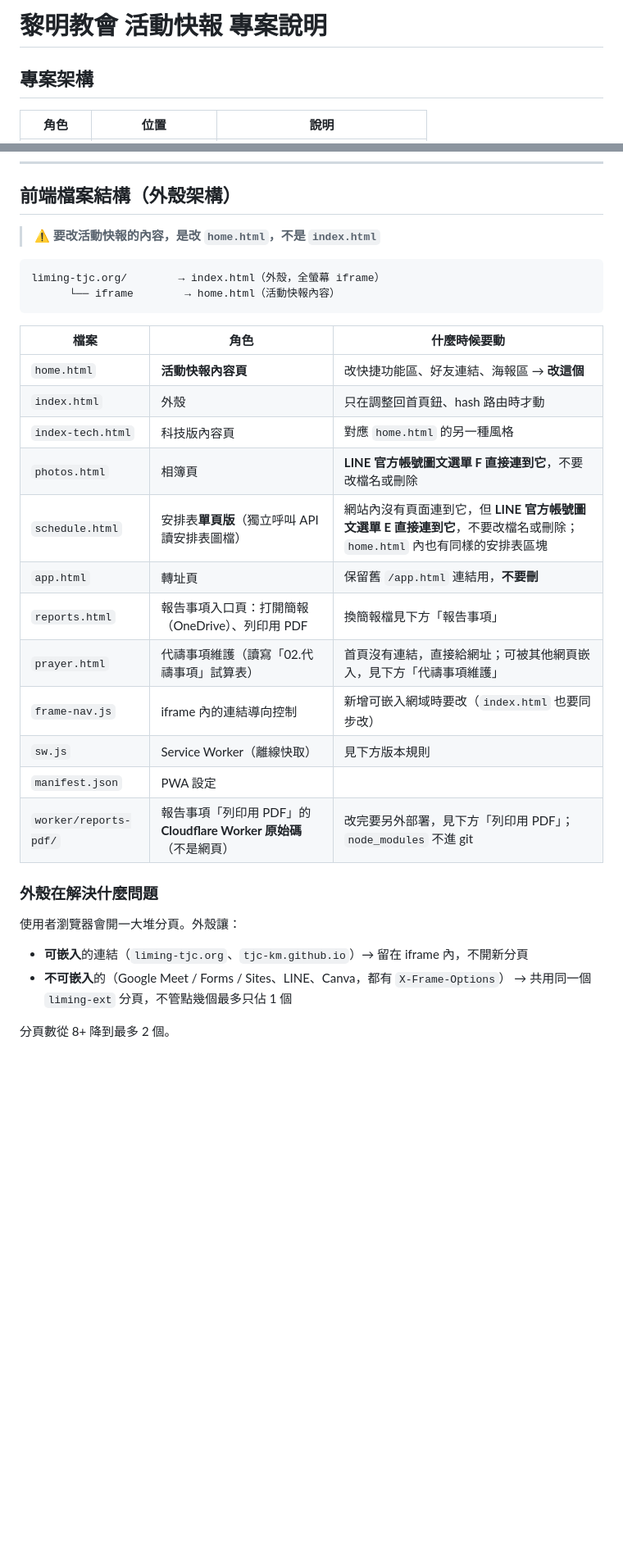
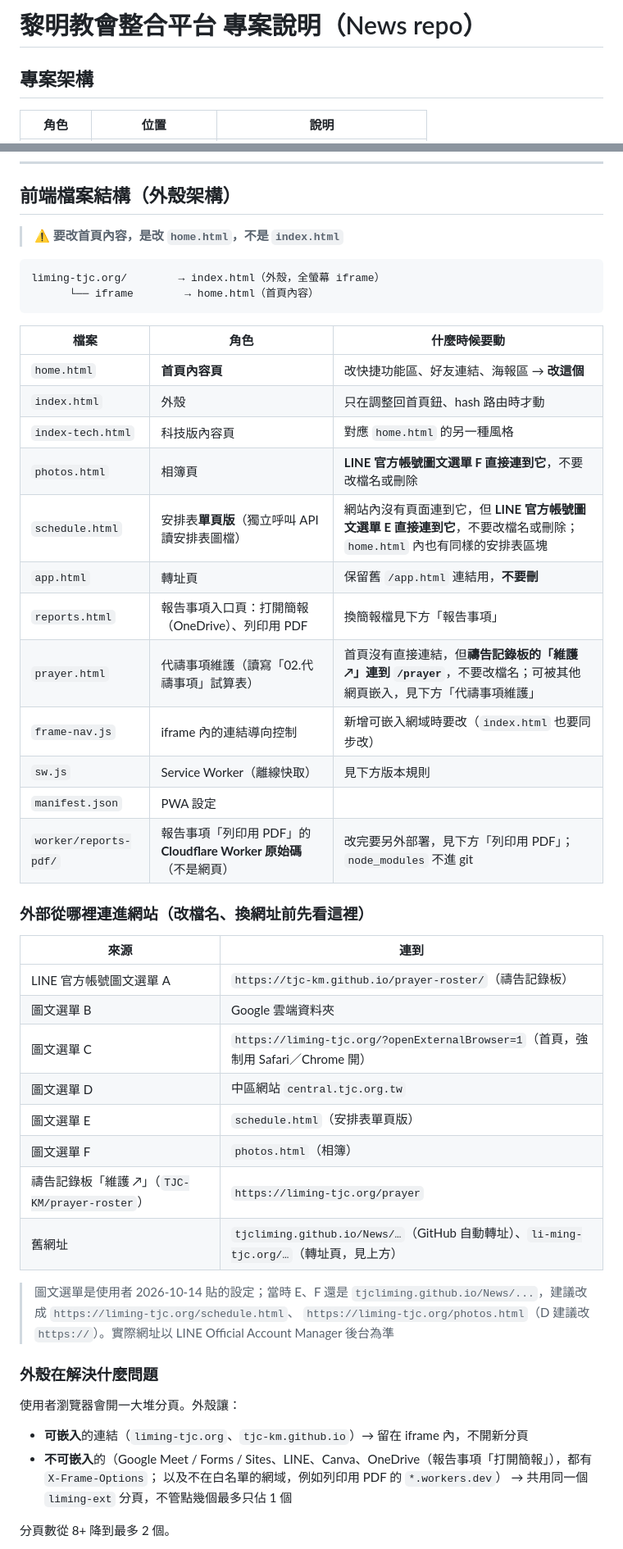
Before and after one commit to TJCLiMing/News, a Markdown page: CLAUDE.md, 2 parts joined by grey strips. Shown at 82% size. GitHub-like rendering; blank space fills up the shorter version.

Commit message:
docs: CLAUDE.md 對齊現況
- 標題與內文「活動快報」改為整合平台／首頁
- 新增「外部從哪裡連進網站」總表（LINE 圖文選單 A～F、禱告記錄板維護連結、舊網址）
- prayer.html 註明禱告記錄板會連到 /prayer，不要改檔名
- 不可嵌入清單加入 OneDrive 與列印用 PDF Worker
- 修正 sw.js 規則表格（跨網域那列被擠到表格外）
- 登入帳號加 Cloudflare（wrangler）

````diff
--- a/CLAUDE.md
+++ b/CLAUDE.md
@@ -1,4 +1,4 @@
-# 黎明教會 活動快報 專案說明
+# 黎明教會整合平台 專案說明（News repo）
 
 ## 專案架構
 
@@ -42,34 +42,51 @@
 
 ## 前端檔案結構（外殼架構）
 
-> ⚠️ **要改活動快報的內容，是改 `home.html`，不是 `index.html`**
+> ⚠️ **要改首頁內容，是改 `home.html`，不是 `index.html`**
 
 ```
 liming-tjc.org/        → index.html（外殼，全螢幕 iframe）
-      └── iframe        → home.html（活動快報內容）
+      └── iframe        → home.html（首頁內容）
 ```
 
 | 檔案 | 角色 | 什麼時候要動 |
 |------|------|-------------|
-| `home.html` | **活動快報內容頁** | 改快捷功能區、好友連結、海報區 → **改這個** |
+| `home.html` | **首頁內容頁** | 改快捷功能區、好友連結、海報區 → **改這個** |
 | `index.html` | 外殼 | 只在調整回首頁鈕、hash 路由時才動 |
 | `index-tech.html` | 科技版內容頁 | 對應 `home.html` 的另一種風格 |
 | `photos.html` | 相簿頁 | **LINE 官方帳號圖文選單 F 直接連到它**，不要改檔名或刪除 |
 | `schedule.html` | 安排表**單頁版**（獨立呼叫 API 讀安排表圖檔）| 網站內沒有頁面連到它，但 **LINE 官方帳號圖文選單 E 直接連到它**，不要改檔名或刪除；`home.html` 內也有同樣的安排表區塊 |
 | `app.html` | 轉址頁 | 保留舊 `/app.html` 連結用，**不要刪** |
 | `reports.html` | 報告事項入口頁：打開簡報（OneDrive）、列印用 PDF | 換簡報檔見下方「報告事項」 |
-| `prayer.html` | 代禱事項維護（讀寫「02.代禱事項」試算表）| 首頁沒有連結，直接給網址；可被其他網頁嵌入，見下方「代禱事項維護」 |
+| `prayer.html` | 代禱事項維護（讀寫「02.代禱事項」試算表）| 首頁沒有直接連結，但**禱告記錄板的「維護 ↗」連到 `/prayer`**，不要改檔名；可被其他網頁嵌入，見下方「代禱事項維護」 |
 | `frame-nav.js` | iframe 內的連結導向控制 | 新增可嵌入網域時要改（`index.html` 也要同步改）|
 | `sw.js` | Service Worker（離線快取）| 見下方版本規則 |
 | `manifest.json` | PWA 設定 | |
 | `worker/reports-pdf/` | 報告事項「列印用 PDF」的 **Cloudflare Worker 原始碼**（不是網頁）| 改完要另外部署，見下方「列印用 PDF」；`node_modules` 不進 git |
+
+### 外部從哪裡連進網站（改檔名、換網址前先看這裡）
+
+| 來源 | 連到 |
+|------|------|
+| LINE 官方帳號圖文選單 A | `https://tjc-km.github.io/prayer-roster/`（禱告記錄板） |
+| 圖文選單 B | Google 雲端資料夾 |
+| 圖文選單 C | `https://liming-tjc.org/?openExternalBrowser=1`（首頁，強制用 Safari／Chrome 開） |
+| 圖文選單 D | 中區網站 `central.tjc.org.tw` |
+| 圖文選單 E | `schedule.html`（安排表單頁版） |
+| 圖文選單 F | `photos.html`（相簿） |
+| 禱告記錄板「維護 ↗」（`TJC-KM/prayer-roster`） | `https://liming-tjc.org/prayer` |
+| 舊網址 | `tjcliming.github.io/News/…`（GitHub 自動轉址）、`li-ming-tjc.org/…`（轉址頁，見上方） |
+
+> 圖文選單是使用者 2026-10-14 貼的設定；當時 E、F 還是 `tjcliming.github.io/News/...`，建議改成 `https://liming-tjc.org/schedule.html`、
+> `https://liming-tjc.org/photos.html`（D 建議改 `https://`）。實際網址以 LINE Official Account Manager 後台為準
 
 ### 外殼在解決什麼問題
 
 使用者瀏覽器會開一大堆分頁。外殼讓：
 
 - **可嵌入**的連結（`liming-tjc.org`、`tjc-km.github.io`）→ 留在 iframe 內，不開新分頁
-- **不可嵌入**的（Google Meet / Forms / Sites、LINE、Canva，都有 `X-Frame-Options`）
+- **不可嵌入**的（Google Meet / Forms / Sites、LINE、Canva、OneDrive（報告事項「打開簡報」），都有 `X-Frame-Options`；
+  以及不在白名單的網域，例如列印用 PDF 的 `*.workers.dev`）
   → 共用同一個 `liming-ext` 分頁，不管點幾個最多只佔 1 個
 
 分頁數從 8+ 降到最多 2 個。
````
Also changed, not shown: other parts of CLAUDE.md (+9 -2 lines).
